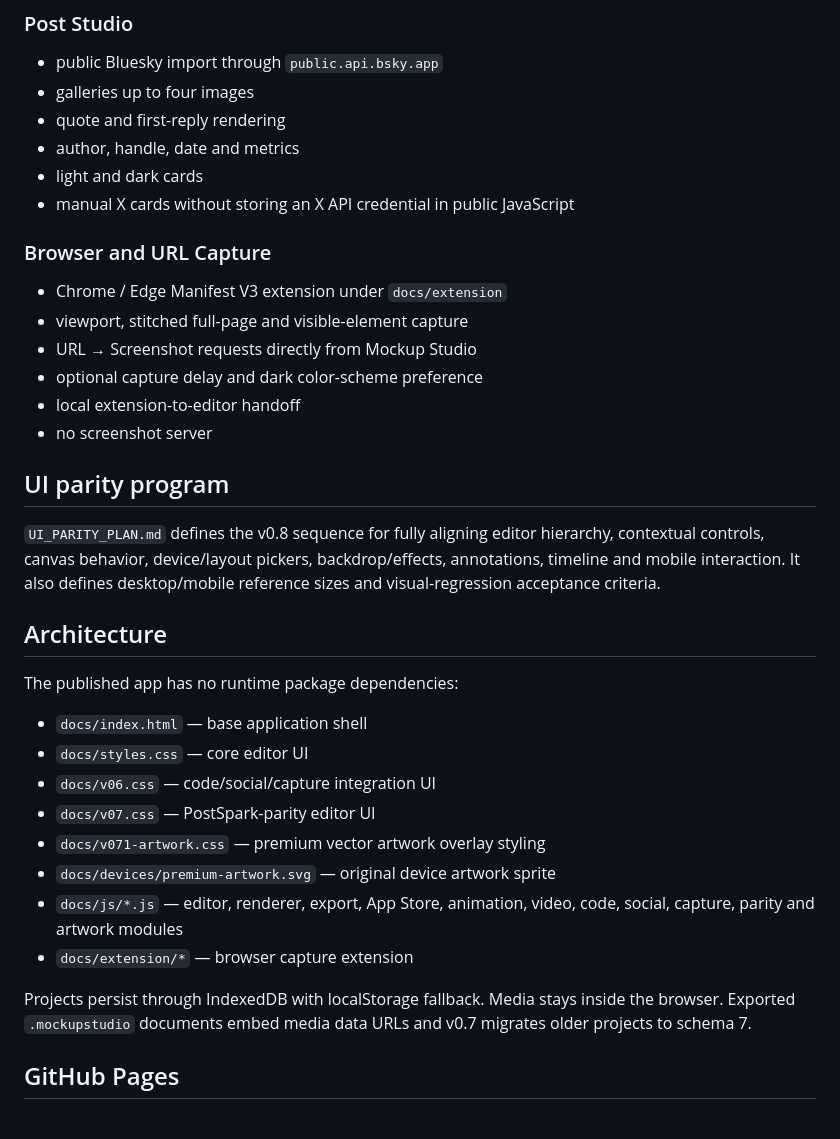
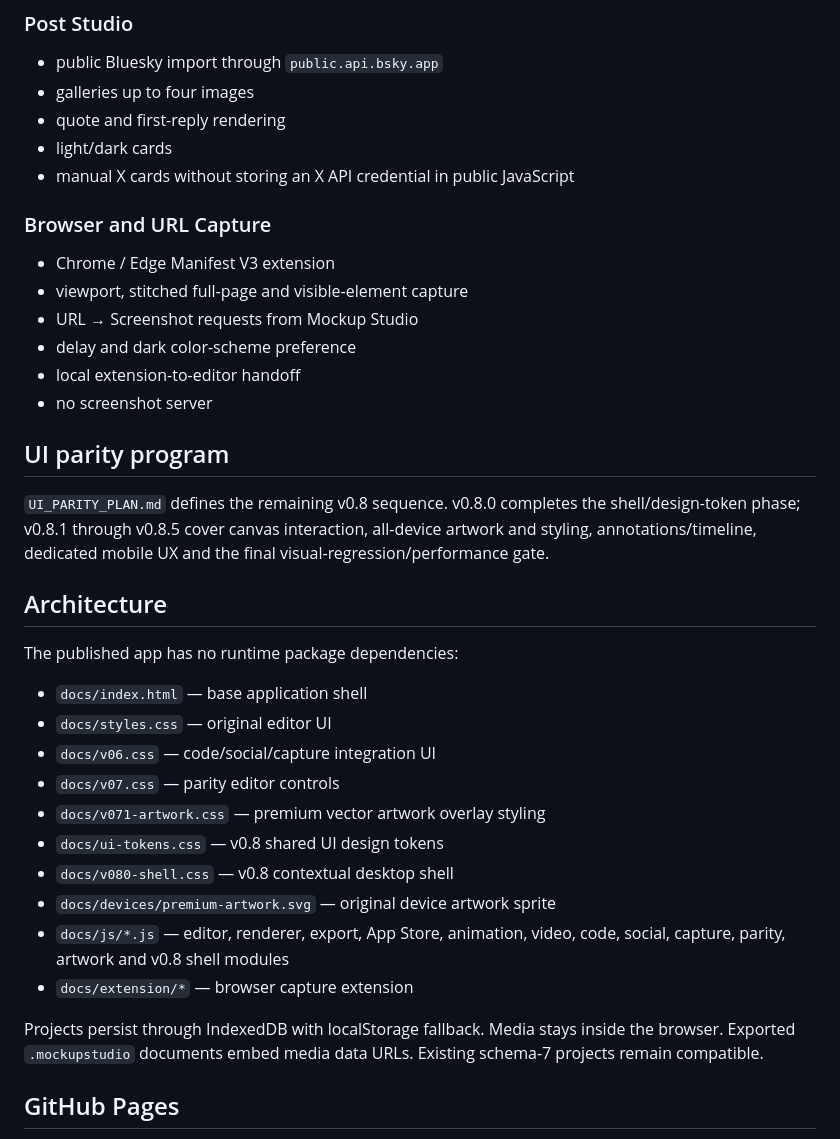
Before and after one commit to Equilibriumpress/mockup-studio, a Markdown page: README.md, the part around one of its changes. Rendered like a GitHub page.

```diff
--- a/README.md
+++ b/README.md
@@ -67,36 +70,37 @@ Live: https://equilibriumpress.github.io/mockup-studio/
 - public Bluesky import through `public.api.bsky.app`
 - galleries up to four images
 - quote and first-reply rendering
-- author, handle, date and metrics
-- light and dark cards
+- light/dark cards
 - manual X cards without storing an X API credential in public JavaScript
 
 ### Browser and URL Capture
-- Chrome / Edge Manifest V3 extension under `docs/extension`
+- Chrome / Edge Manifest V3 extension
 - viewport, stitched full-page and visible-element capture
-- URL → Screenshot requests directly from Mockup Studio
-- optional capture delay and dark color-scheme preference
+- URL → Screenshot requests from Mockup Studio
+- delay and dark color-scheme preference
 - local extension-to-editor handoff
 - no screenshot server
 
 ## UI parity program
 
-`UI_PARITY_PLAN.md` defines the v0.8 sequence for fully aligning editor hierarchy, contextual controls, canvas behavior, device/layout pickers, backdrop/effects, annotations, timeline and mobile interaction. It also defines desktop/mobile reference sizes and visual-regression acceptance criteria.
+`UI_PARITY_PLAN.md` defines the remaining v0.8 sequence. v0.8.0 completes the shell/design-token phase; v0.8.1 through v0.8.5 cover canvas interaction, all-device artwork and styling, annotations/timeline, dedicated mobile UX and the final visual-regression/performance gate.
 
 ## Architecture
 
 The published app has no runtime package dependencies:
 
 - `docs/index.html` — base application shell
-- `docs/styles.css` — core editor UI
+- `docs/styles.css` — original editor UI
 - `docs/v06.css` — code/social/capture integration UI
-- `docs/v07.css` — PostSpark-parity editor UI
+- `docs/v07.css` — parity editor controls
 - `docs/v071-artwork.css` — premium vector artwork overlay styling
+- `docs/ui-tokens.css` — v0.8 shared UI design tokens
+- `docs/v080-shell.css` — v0.8 contextual desktop shell
 - `docs/devices/premium-artwork.svg` — original device artwork sprite
-- `docs/js/*.js` — editor, renderer, export, App Store, animation, video, code, social, capture, parity and artwork modules
+- `docs/js/*.js` — editor, renderer, export, App Store, animation, video, code, social, capture, parity, artwork and v0.8 shell modules
 - `docs/extension/*` — browser capture extension
 
-Projects persist through IndexedDB with localStorage fallback. Media stays inside the browser. Exported `.mockupstudio` documents embed media data URLs and v0.7 migrates older projects to schema 7.
+Projects persist through IndexedDB with localStorage fallback. Media stays inside the browser. Exported `.mockupstudio` documents embed media data URLs. Existing schema-7 projects remain compatible.
 
 ## GitHub Pages
 
```
Also changed, not shown: other parts of README.md (+32 -29 lines).
